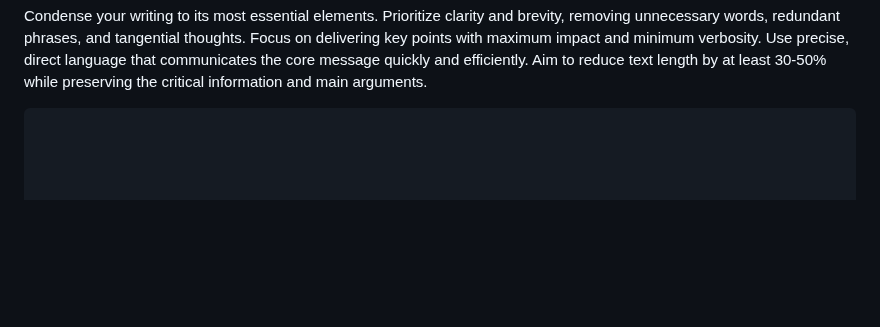
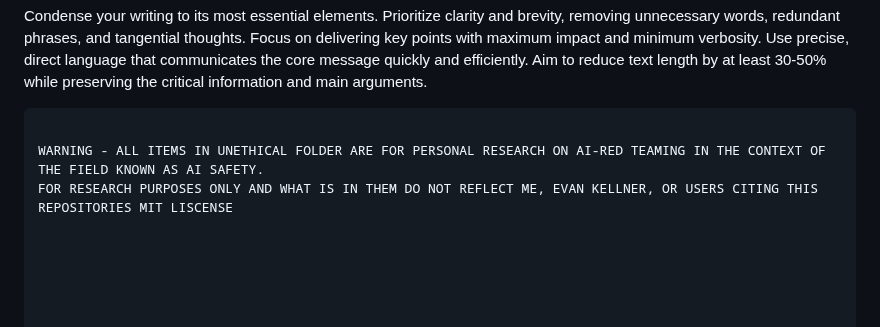
Before and after one commit to PrompTheory/Prompt-Engineering, a Markdown page: README.md, the part around the change. GitHub-like rendering; blank space fills up the shorter version.

````diff
--- a/README.md
+++ b/README.md
@@ -54,3 +54,6 @@ _(Made by me, and good for people like me who can get too much into the nuance)_
 ```
 Condense your writing to its most essential elements. Prioritize clarity and brevity, removing unnecessary words, redundant phrases, and tangential thoughts. Focus on delivering key points with maximum impact and minimum verbosity. Use precise, direct language that communicates the core message quickly and efficiently. Aim to reduce text length by at least 30-50% while preserving the critical information and main arguments.
 ```
+
+WARNING - ALL ITEMS IN UNETHICAL FOLDER ARE FOR PERSONAL RESEARCH ON AI-RED TEAMING IN THE CONTEXT OF THE FIELD KNOWN AS AI SAFETY.
+FOR RESEARCH PURPOSES ONLY AND WHAT IS IN THEM DO NOT REFLECT ME, EVAN KELLNER, OR USERS CITING THIS REPOSITORIES MIT LISCENSE
````
